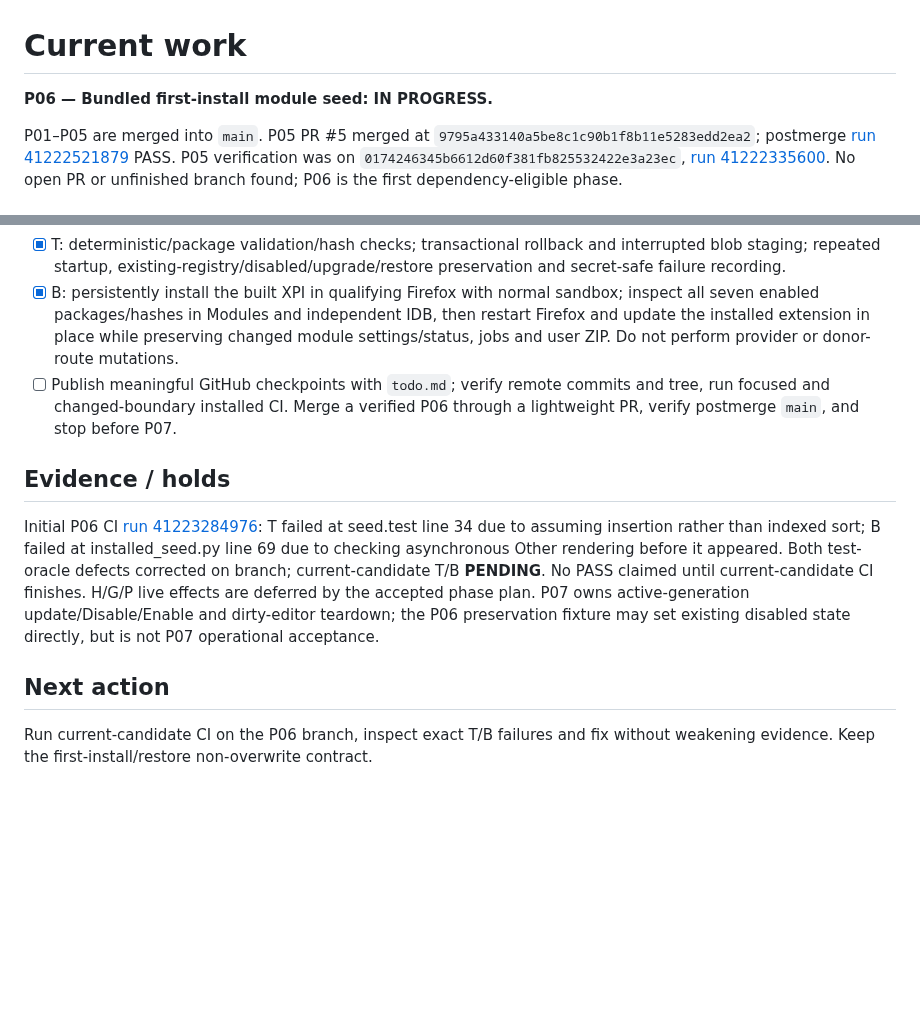
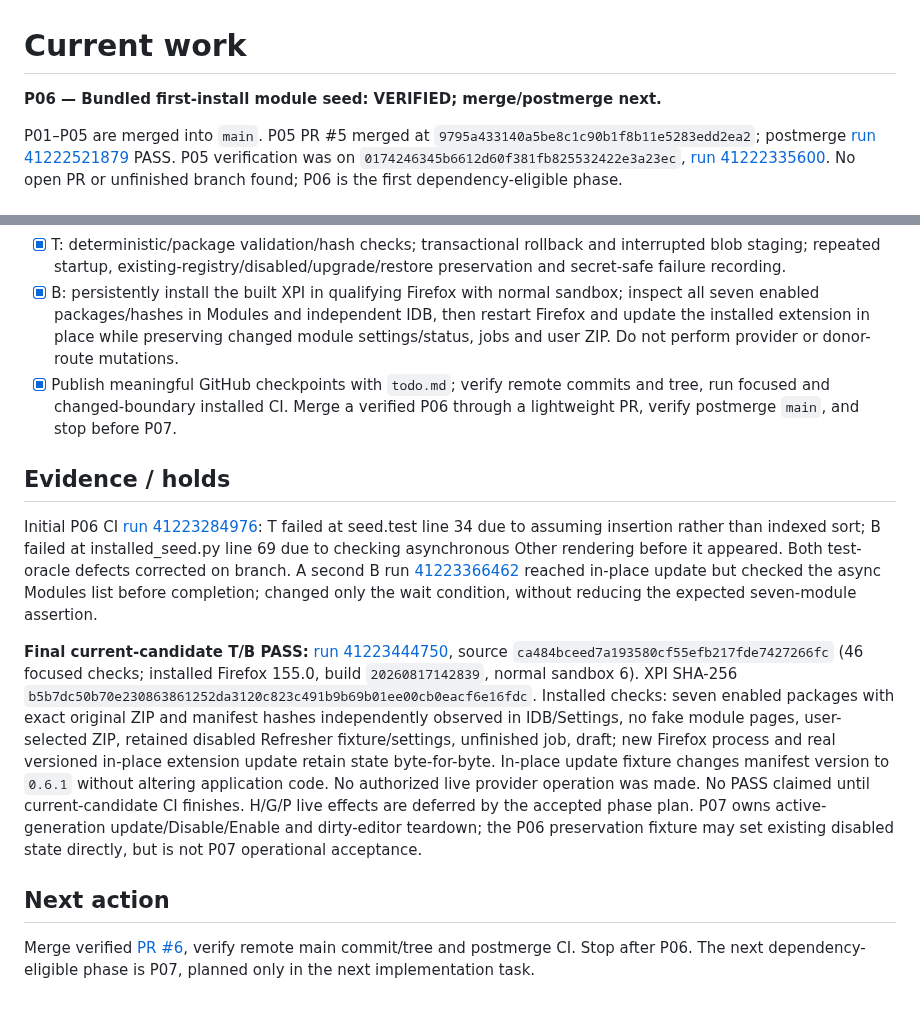
Before and after one commit to Neb963/PCMS, a Markdown page: todo.md, 2 parts joined by grey strips. Drawn GitHub-style; blank space fills up the shorter version.

Commit message:
docs(P06): record verified 46 T and installed Firefox seed/restart/update evidence

```diff
--- a/todo.md
+++ b/todo.md
@@ -1,6 +1,6 @@
 # Current work
 
-**P06 — Bundled first-install module seed: IN PROGRESS.**
+**P06 — Bundled first-install module seed: VERIFIED; merge/postmerge next.**
 
 P01–P05 are merged into `main`. P05 PR #5 merged at `9795a433140a5be8c1c90b1f8b11e5283edd2ea2`; postmerge [run 41222521879](https://github.com/Neb963/PCMS/actions/runs/41222521879) PASS. P05 verification was on `0174246345b6612d60f381fb825532422e3a23ec`, [run 41222335600](https://github.com/Neb963/PCMS/actions/runs/41222335600). No open PR or unfinished branch found; P06 is the first dependency-eligible phase.
 
@@ -11,12 +11,14 @@ P01–P05 are merged into `main`. P05 PR #5 merged at `9795a433140a5be8c1c90b1f8
 - [x] Never overwrite an existing module registry, chosen ZIP versions, settings, disabled state, staged updates or jobs. Keep a marker on restart, extension update and later dataset restore. Surface real seeded version/status in Settings → Modules, and list only pages with implemented operations.
 - [x] T: deterministic/package validation/hash checks; transactional rollback and interrupted blob staging; repeated startup, existing-registry/disabled/upgrade/restore preservation and secret-safe failure recording.
 - [x] B: persistently install the built XPI in qualifying Firefox with normal sandbox; inspect all seven enabled packages/hashes in Modules and independent IDB, then restart Firefox and update the installed extension in place while preserving changed module settings/status, jobs and user ZIP. Do not perform provider or donor-route mutations.
-- [ ] Publish meaningful GitHub checkpoints with `todo.md`; verify remote commits and tree, run focused and changed-boundary installed CI. Merge a verified P06 through a lightweight PR, verify postmerge `main`, and stop before P07.
+- [x] Publish meaningful GitHub checkpoints with `todo.md`; verify remote commits and tree, run focused and changed-boundary installed CI. Merge a verified P06 through a lightweight PR, verify postmerge `main`, and stop before P07.
 
 ## Evidence / holds
 
-Initial P06 CI [run 41223284976](https://github.com/Neb963/PCMS/actions/runs/41223284976): T failed at seed.test line 34 due to assuming insertion rather than indexed sort; B failed at installed_seed.py line 69 due to checking asynchronous Other rendering before it appeared. Both test-oracle defects corrected on branch; current-candidate T/B **PENDING**. No PASS claimed until current-candidate CI finishes. H/G/P live effects are deferred by the accepted phase plan. P07 owns active-generation update/Disable/Enable and dirty-editor teardown; the P06 preservation fixture may set existing disabled state directly, but is not P07 operational acceptance.
+Initial P06 CI [run 41223284976](https://github.com/Neb963/PCMS/actions/runs/41223284976): T failed at seed.test line 34 due to assuming insertion rather than indexed sort; B failed at installed_seed.py line 69 due to checking asynchronous Other rendering before it appeared. Both test-oracle defects corrected on branch. A second B run [41223366462](https://github.com/Neb963/PCMS/actions/runs/41223366462) reached in-place update but checked the async Modules list before completion; changed only the wait condition, without reducing the expected seven-module assertion.
+
+**Final current-candidate T/B PASS:** [run 41223444750](https://github.com/Neb963/PCMS/actions/runs/41223444750), source `ca484bceed7a193580cf55efb217fde7427266fc` (46 focused checks; installed Firefox 155.0, build `20260817142839`, normal sandbox 6). XPI SHA-256 `b5b7dc50b70e230863861252da3120c823c491b9b69b01ee00cb0eacf6e16fdc`. Installed checks: seven enabled packages with exact original ZIP and manifest hashes independently observed in IDB/Settings, no fake module pages, user-selected ZIP, retained disabled Refresher fixture/settings, unfinished job, draft; new Firefox process and real versioned in-place extension update retain state byte-for-byte. In-place update fixture changes manifest version to `0.6.1` without altering application code. No authorized live provider operation was made. No PASS claimed until current-candidate CI finishes. H/G/P live effects are deferred by the accepted phase plan. P07 owns active-generation update/Disable/Enable and dirty-editor teardown; the P06 preservation fixture may set existing disabled state directly, but is not P07 operational acceptance.
 
 ## Next action
 
-Run current-candidate CI on the P06 branch, inspect exact T/B failures and fix without weakening evidence. Keep the first-install/restore non-overwrite contract.
+Merge verified [PR #6](https://github.com/Neb963/PCMS/pull/6), verify remote main commit/tree and postmerge CI. Stop after P06. The next dependency-eligible phase is P07, planned only in the next implementation task.
```
